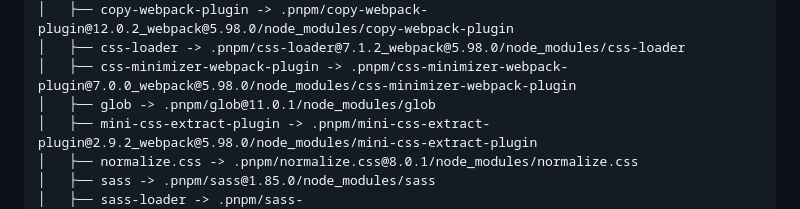
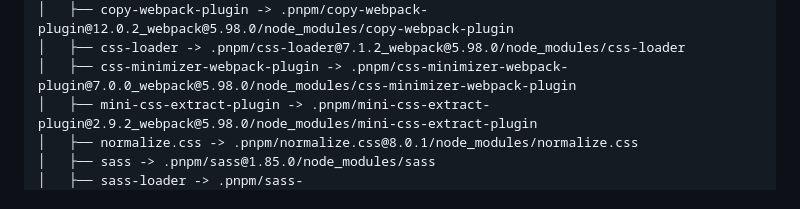
Before and after one commit to sublimit14/webpack-layout, a Markdown page: README.md, the part around the change. Drawn GitHub-style.

Commit message:
main: Доработка инструкции (актуализация структуры)

```diff
--- a/README.md
+++ b/README.md
@@ -25,7 +25,6 @@
 │   ├── copy-webpack-plugin -> .pnpm/copy-webpack-plugin@12.0.2_webpack@5.98.0/node_modules/copy-webpack-plugin
 │   ├── css-loader -> .pnpm/css-loader@7.1.2_webpack@5.98.0/node_modules/css-loader
 │   ├── css-minimizer-webpack-plugin -> .pnpm/css-minimizer-webpack-plugin@7.0.0_webpack@5.98.0/node_modules/css-minimizer-webpack-plugin
-│   ├── glob -> .pnpm/glob@11.0.1/node_modules/glob
 │   ├── mini-css-extract-plugin -> .pnpm/mini-css-extract-plugin@2.9.2_webpack@5.98.0/node_modules/mini-css-extract-plugin
 │   ├── normalize.css -> .pnpm/normalize.css@8.0.1/node_modules/normalize.css
 │   ├── sass -> .pnpm/sass@1.85.0/node_modules/sass
```
